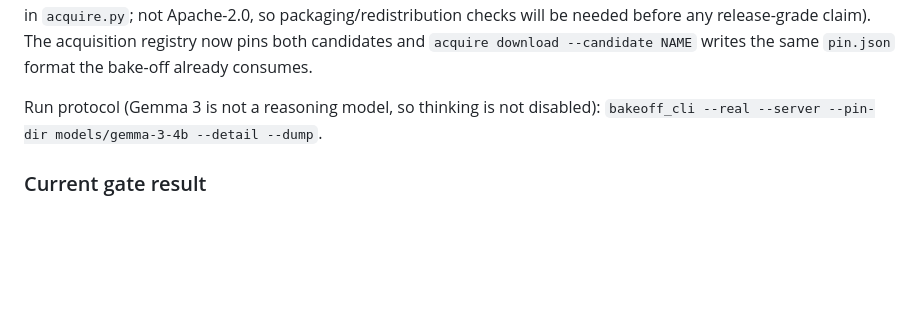
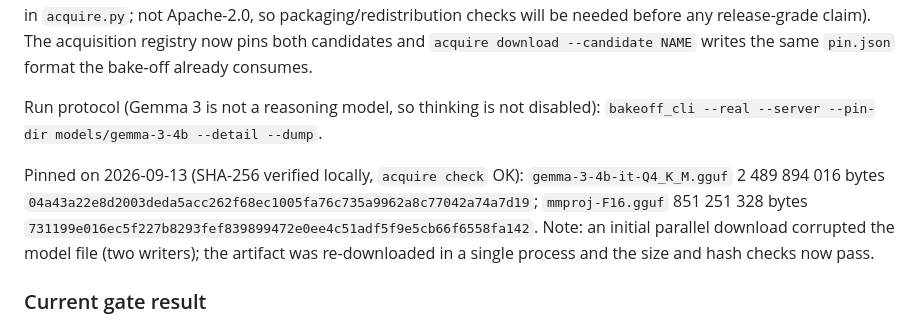
Before and after one commit to msulemans/vision-assistant, a Markdown page: VISION_STATE.md, the part around the change. GitHub-like rendering; blank space fills up the shorter version.

Commit message:
M005: pin the verified Gemma 3 4B artifacts (hashes + run protocol)

```diff
--- a/VISION_STATE.md
+++ b/VISION_STATE.md
@@ -541,6 +541,15 @@ bake-off already consumes.
 Run protocol (Gemma 3 is not a reasoning model, so thinking is not disabled):
 `bakeoff_cli --real --server --pin-dir models/gemma-3-4b --detail --dump`.
 
+Pinned on 2026-09-13 (SHA-256 verified locally, `acquire check` OK):
+`gemma-3-4b-it-Q4_K_M.gguf` 2 489 894 016 bytes
+`04a43a22e8d2003deda5acc262f68ec1005fa76c735a9962a8c77042a74a7d19`;
+`mmproj-F16.gguf` 851 251 328 bytes
+`731199e016ec5f227b8293fef839899472e0ee4c51adf5f9e5cb66f6558fa142`.
+Note: an initial parallel download corrupted the model file (two writers); the
+artifact was re-downloaded in a single process and the size and hash checks
+now pass.
+
 ### Current gate result
 
 In progress. The Qwen3.5-4B (Q4_K_M, llama.cpp) candidate was run on the 24
```
